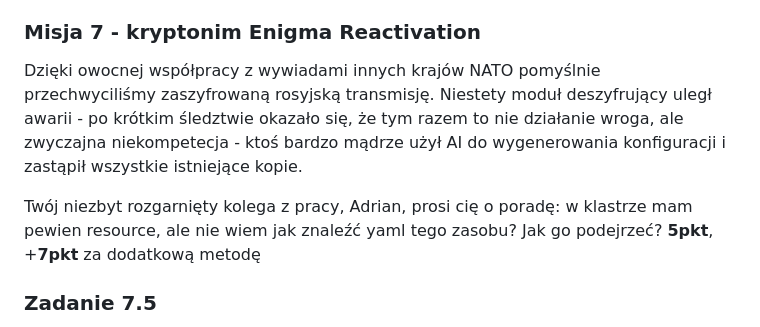
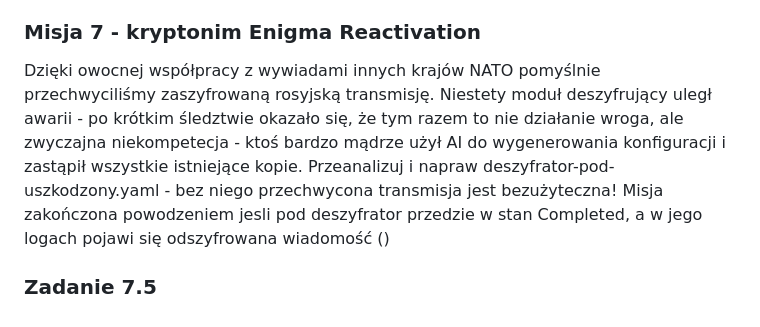
Before and after one commit to kwaskowiec/potyczki25, a Markdown page: README.md, the part around the change. GitHub-like rendering.

```diff
--- a/README.md
+++ b/README.md
@@ -57,11 +57,8 @@ Utwórz pomocniczego poda nginx o nazwie detektor w namespace kwarantanna. Zmie
 Dokonaj "analizy" przechwyconego pakietu (znajdź odpowiednie narzędzie) - skopiuj pola opisujące jeden z pakietów: źródłowe i docelowe IP, protokół, długość, info. **5pkt**
 
 ### Misja 7 - kryptonim Enigma Reactivation
-Dzięki owocnej współpracy z wywiadami innych krajów NATO pomyślnie przechwyciliśmy zaszyfrowaną rosyjską transmisję. Niestety moduł deszyfrujący uległ awarii - po krótkim śledztwie okazało się, że tym razem to nie działanie wroga, ale zwyczajna niekompetecja - ktoś bardzo mądrze użył AI do wygenerowania konfiguracji i zastąpił wszystkie istniejące kopie.
-
-
-Twój niezbyt rozgarnięty kolega z pracy, Adrian, prosi cię o poradę: w klastrze mam pewien resource, ale nie wiem jak znaleźć yaml tego zasobu? Jak go podejrzeć?
-**5pkt**, +**7pkt** za dodatkową metodę
+Dzięki owocnej współpracy z wywiadami innych krajów NATO pomyślnie przechwyciliśmy zaszyfrowaną rosyjską transmisję. Niestety moduł deszyfrujący uległ awarii - po krótkim śledztwie okazało się, że tym razem to nie działanie wroga, ale zwyczajna niekompetecja - ktoś bardzo mądrze użył AI do wygenerowania konfiguracji i zastąpił wszystkie istniejące kopie. Przeanalizuj i napraw deszyfrator-pod-uszkodzony.yaml - bez niego przechwycona transmisja jest bezużyteczna!
+Misja zakończona powodzeniem jesli pod deszyfrator przedzie w stan Completed, a w jego logach pojawi się odszyfrowana wiadomość ()
 
 ### Zadanie 7.5
 Adrian uruchomił aplikację składającą się z front-endu i bazy danych MySQL. Widzisz, że jego kontener MySQL jest uruchomiony na najprostszych domyślnych ustawieniach. Czy jest to zalecany sposób? Uzasadnij w kilku zdaniach (min. 20 słów dla pełnej punktacji).
```
